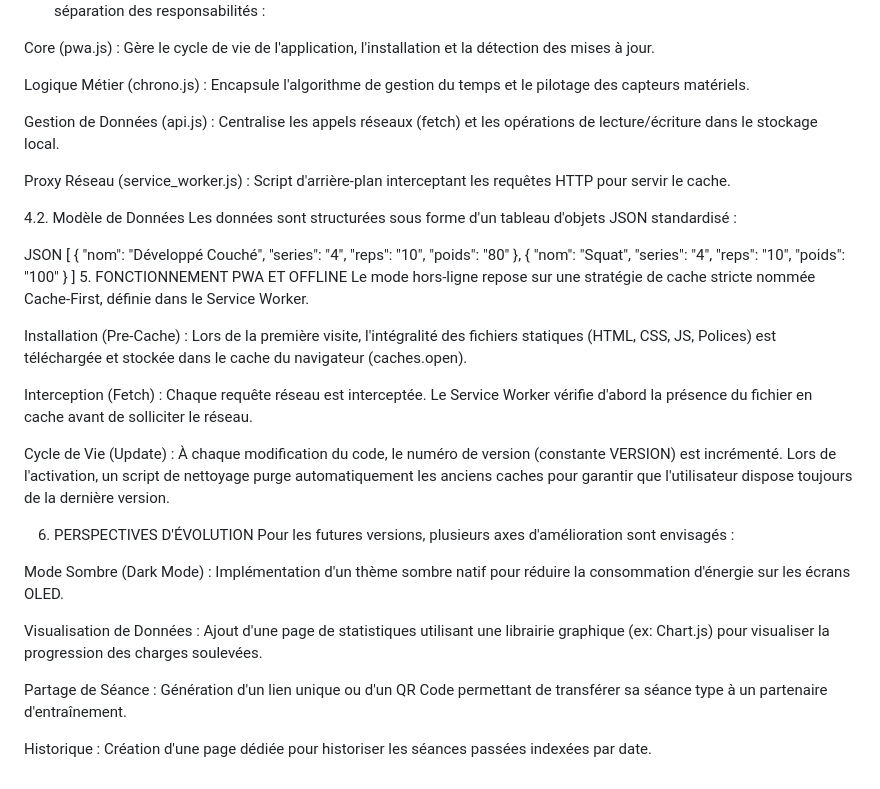
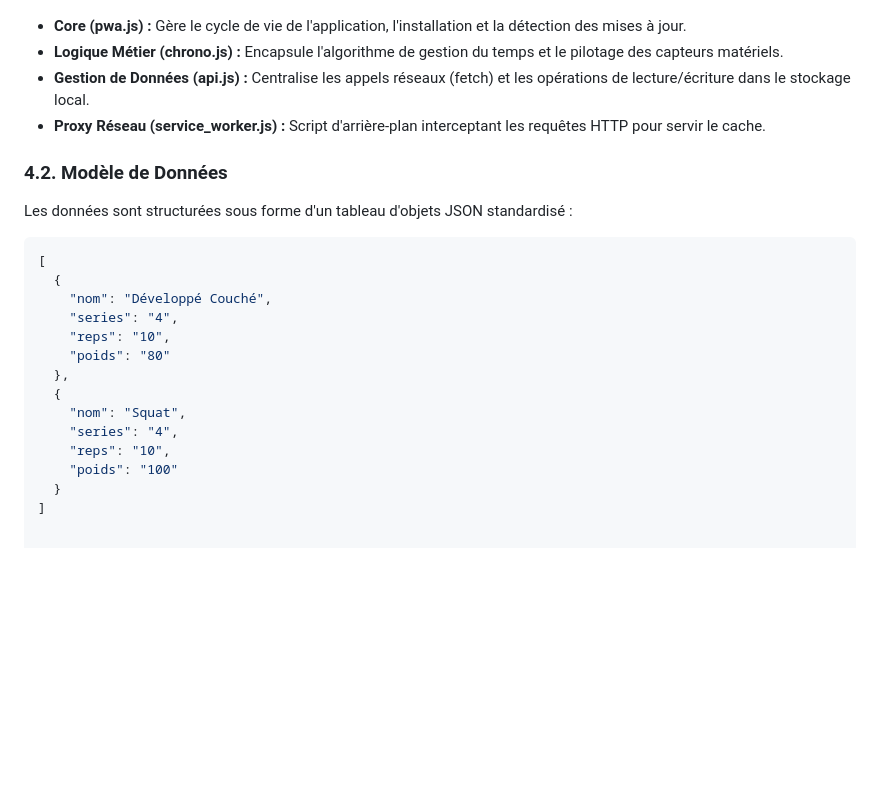
Before and after one commit to oscarginet31-sudo/PWA-PocketCoach, a Markdown page: README.md, the part around one of its changes. Drawn GitHub-style; blank space fills up the shorter version.

````diff
--- a/README.md
+++ b/README.md
@@ -58,17 +69,14 @@ Vibration API : Un motif rythmique spécifique (200ms - 100ms - 200ms) est décl
 Le code source est scindé en fichiers distincts respectant la séparation des responsabilités :
 
-Core (pwa.js) : Gère le cycle de vie de l'application, l'installation et la détection des mises à jour.
+* **Core (pwa.js) :** Gère le cycle de vie de l'application, l'installation et la détection des mises à jour.
+* **Logique Métier (chrono.js) :** Encapsule l'algorithme de gestion du temps et le pilotage des capteurs matériels.
+* **Gestion de Données (api.js) :** Centralise les appels réseaux (fetch) et les opérations de lecture/écriture dans le stockage local.
+* **Proxy Réseau (service_worker.js) :** Script d'arrière-plan interceptant les requêtes HTTP pour servir le cache.
 
-Logique Métier (chrono.js) : Encapsule l'algorithme de gestion du temps et le pilotage des capteurs matériels.
-
-Gestion de Données (api.js) : Centralise les appels réseaux (fetch) et les opérations de lecture/écriture dans le stockage local.
-
-Proxy Réseau (service_worker.js) : Script d'arrière-plan interceptant les requêtes HTTP pour servir le cache.
-
-4.2. Modèle de Données
+### 4.2. Modèle de Données
 Les données sont structurées sous forme d'un tableau d'objets JSON standardisé :
 
-JSON
+```json
 [
   {
     "nom": "Développé Couché",
@@ -83,22 +91,3 @@ JSON
     "poids": "100"
   }
 ]
-5. FONCTIONNEMENT PWA ET OFFLINE
-Le mode hors-ligne repose sur une stratégie de cache stricte nommée Cache-First, définie dans le Service Worker.
-
-Installation (Pre-Cache) : Lors de la première visite, l'intégralité des fichiers statiques (HTML, CSS, JS, Polices) est téléchargée et stockée dans le cache du navigateur (caches.open).
-
-Interception (Fetch) : Chaque requête réseau est interceptée. Le Service Worker vérifie d'abord la présence du fichier en cache avant de solliciter le réseau.
-
-Cycle de Vie (Update) : À chaque modification du code, le numéro de version (constante VERSION) est incrémenté. Lors de l'activation, un script de nettoyage purge automatiquement les anciens caches pour garantir que l'utilisateur dispose toujours de la dernière version.
-
-6. PERSPECTIVES D'ÉVOLUTION
-Pour les futures versions, plusieurs axes d'amélioration sont envisagés :
-
-Mode Sombre (Dark Mode) : Implémentation d'un thème sombre natif pour réduire la consommation d'énergie sur les écrans OLED.
-
-Visualisation de Données : Ajout d'une page de statistiques utilisant une librairie graphique (ex: Chart.js) pour visualiser la progression des charges soulevées.
-
-Partage de Séance : Génération d'un lien unique ou d'un QR Code permettant de transférer sa séance type à un partenaire d'entraînement.
-
-Historique : Création d'une page dédiée pour historiser les séances passées indexées par date.
````
Also changed, not shown: other parts of README.md (+43 -32 lines).
